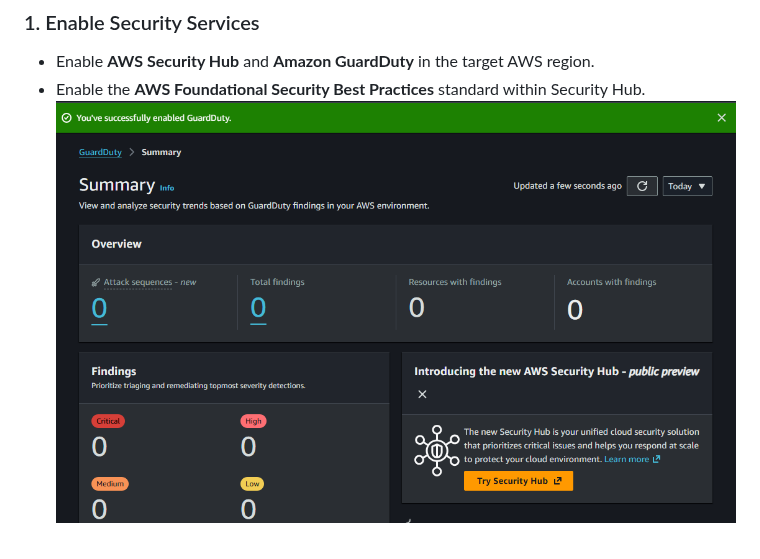
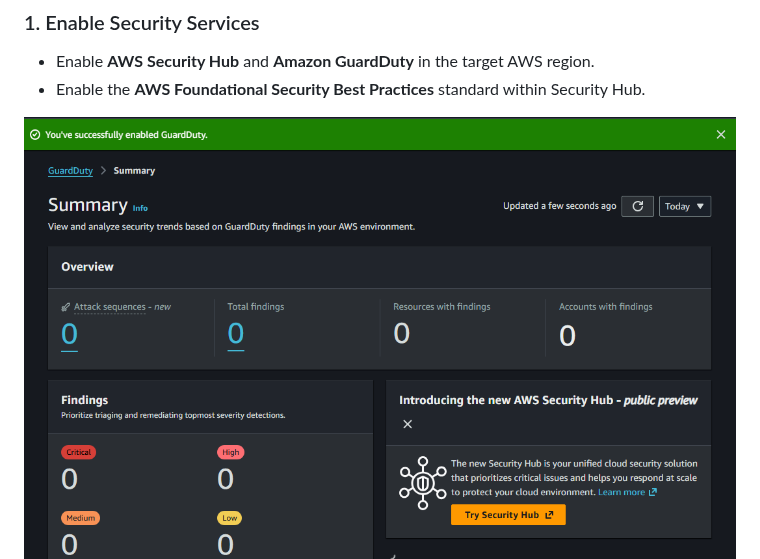
Before and after one commit to mmjv-03/cloud-portafolio, a Markdown page: proyecto-5/README.md, the part around the change. Drawn GitHub-style.

```diff
--- a/proyecto-5/README.md
+++ b/proyecto-5/README.md
@@ -49,7 +49,8 @@ This project showcases skills in:
 
 * Enable **AWS Security Hub** and **Amazon GuardDuty** in the target AWS region.
 * Enable the **AWS Foundational Security Best Practices** standard within Security Hub.
-![Nombre descriptivo](https://github.com/mmjv-03/cloud-portafolio/blob/main/proyecto-5/screenshots/Step1-GuardDuty.png?raw=true)
+
+![Step1 GuardDuty](./screenshots/Step1-GuardDuty.png)
 ![Nombre descriptivo](https://github.com/mmjv-03/cloud-portafolio/blob/main/proyecto-5/screenshots/Step1-SH.png?raw=true)
 ![Nombre descriptivo](https://github.com/mmjv-03/cloud-portafolio/blob/main/proyecto-5/screenshots/Step1-standards.png?raw=true)
 
```
